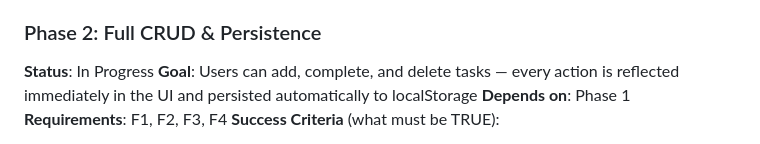
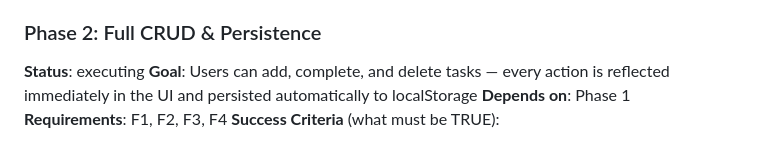
Before and after one commit to syedaun-techsur/test6, a Markdown page: .planning/ROADMAP.md, the part around the change. GitHub-like rendering.

Commit message:
docs: update planning artifacts [pivota-auto]

```diff
--- a/.planning/ROADMAP.md
+++ b/.planning/ROADMAP.md
@@ -35,7 +35,7 @@ Plans:
 - [x] 01-02-PLAN.md — JS modules: storage, renderer, entry point wiring
 
 ### Phase 2: Full CRUD & Persistence
-**Status**: In Progress
+**Status**: executing
 **Goal**: Users can add, complete, and delete tasks — every action is reflected immediately in the UI and persisted automatically to localStorage
 **Depends on**: Phase 1
 **Requirements**: F1, F2, F3, F4
```
